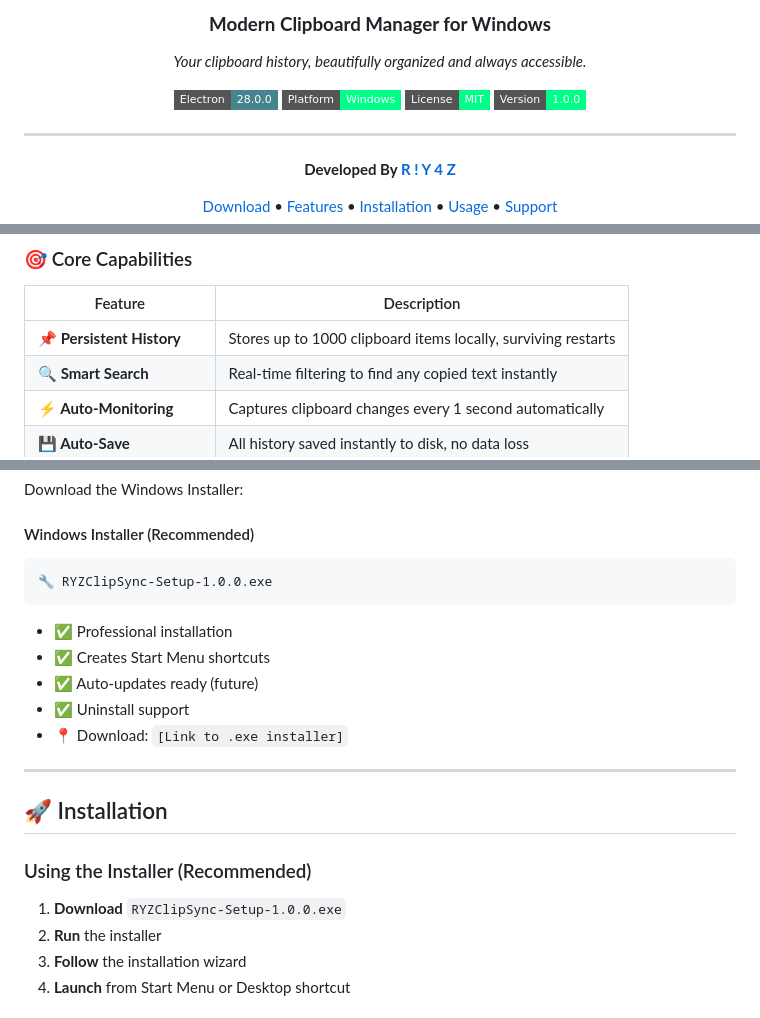
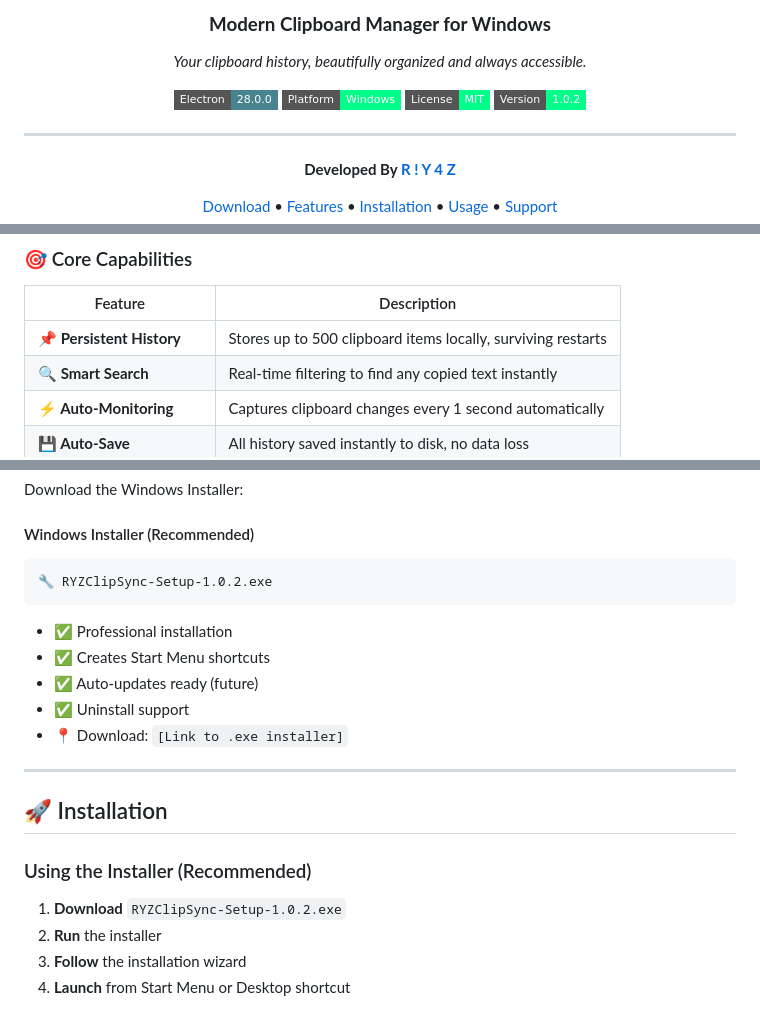
Before and after one commit to riyazalsodie/RYZ-ClipSync, a Markdown page: README.md, 3 parts joined by grey strips. Drawn GitHub-style; badges without logos.

Commit message:
release: bump version to 1.0.2 and update documentation and release notes

````diff
--- a/README.md
+++ b/README.md
@@ -11,7 +11,7 @@
 ![Electron](https://img.shields.io/badge/Electron-28.0.0-47848F?style=flat-square&logo=electron&logoColor=white)
 ![Platform](https://img.shields.io/badge/Platform-Windows-00ff88?style=flat-square&logo=windows&logoColor=white)
 ![License](https://img.shields.io/badge/License-MIT-00ff88?style=flat-square)
-![Version](https://img.shields.io/badge/Version-1.0.0-00ff88?style=flat-square)
+![Version](https://img.shields.io/badge/Version-1.0.2-00ff88?style=flat-square)
 
 ---
 
@@ -54,7 +54,7 @@ Whether you're a developer, designer, writer, or anyone who copies frequently, C
 
 | Feature | Description |
 |---------|-------------|
-| **📌 Persistent History** | Stores up to 1000 clipboard items locally, surviving restarts |
+| **📌 Persistent History** | Stores up to 500 clipboard items locally, surviving restarts |
 | **🔍 Smart Search** | Real-time filtering to find any copied text instantly |
 | **⚡ Auto-Monitoring** | Captures clipboard changes every 1 second automatically |
 | **💾 Auto-Save** | All history saved instantly to disk, no data loss |
@@ -95,7 +95,7 @@ Download the Windows Installer:
 
 #### Windows Installer (Recommended)
 ```
-🔧 RYZClipSync-Setup-1.0.0.exe
+🔧 RYZClipSync-Setup-1.0.2.exe
 ```
 - ✅ Professional installation
 - ✅ Creates Start Menu shortcuts
@@ -109,7 +109,7 @@ Download the Windows Installer:
 
 ### Using the Installer (Recommended)
 
-1. **Download** `RYZClipSync-Setup-1.0.0.exe`
+1. **Download** `RYZClipSync-Setup-1.0.2.exe`
 2. **Run** the installer
 3. **Follow** the installation wizard
 4. **Launch** from Start Menu or Desktop shortcut
````
Also changed, not shown: other parts of README.md (+4 -4 lines), RELEASE-v1.0.2.md (added, +82 -0 lines).
